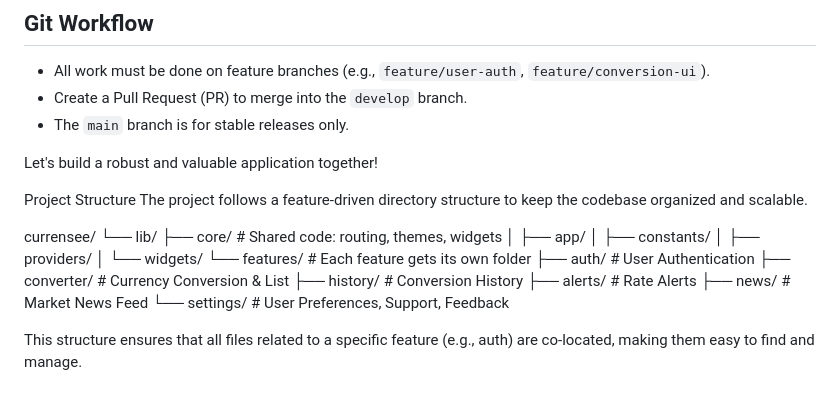
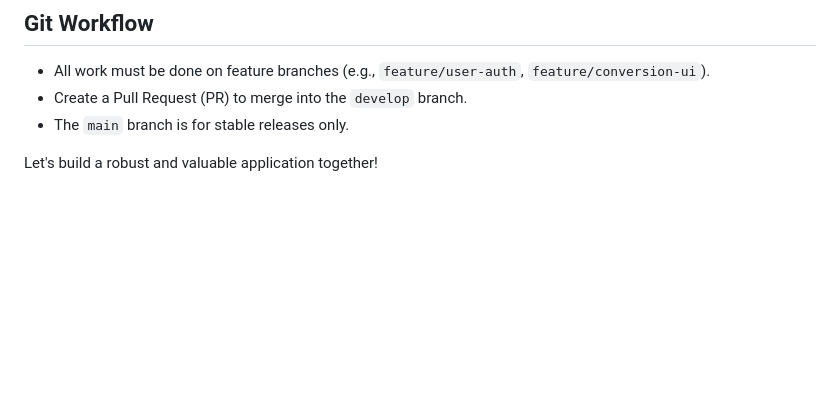
Before and after one commit to Samiamirrizwan/E-Project-Aug2025-CurrencyApp, a Markdown page: README.md, the part around the change. Drawn GitHub-style; blank space fills up the shorter version.

```diff
--- a/README.md
+++ b/README.md
@@ -95,23 +95,3 @@ We will follow a laddered, step-by-step implementation plan.
 * The `main` branch is for stable releases only.
 
 Let's build a robust and valuable application together!
-
-Project Structure
-The project follows a feature-driven directory structure to keep the codebase organized and scalable.
-
-currensee/
-└── lib/
-    ├── core/               # Shared code: routing, themes, widgets
-    │   ├── app/
-    │   ├── constants/
-    │   ├── providers/
-    │   └── widgets/
-    └── features/           # Each feature gets its own folder
-        ├── auth/           # User Authentication
-        ├── converter/      # Currency Conversion & List
-        ├── history/        # Conversion History
-        ├── alerts/         # Rate Alerts
-        ├── news/           # Market News Feed
-        └── settings/       # User Preferences, Support, Feedback
-
-This structure ensures that all files related to a specific feature (e.g., auth) are co-located, making them easy to find and manage.
```
